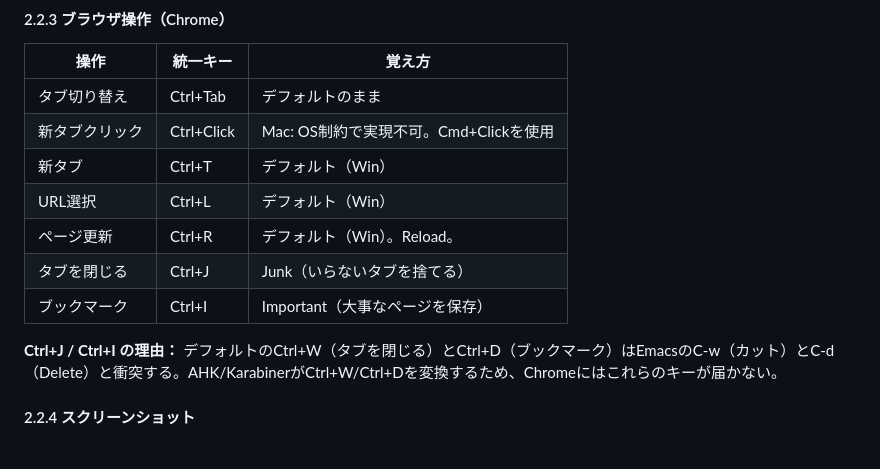
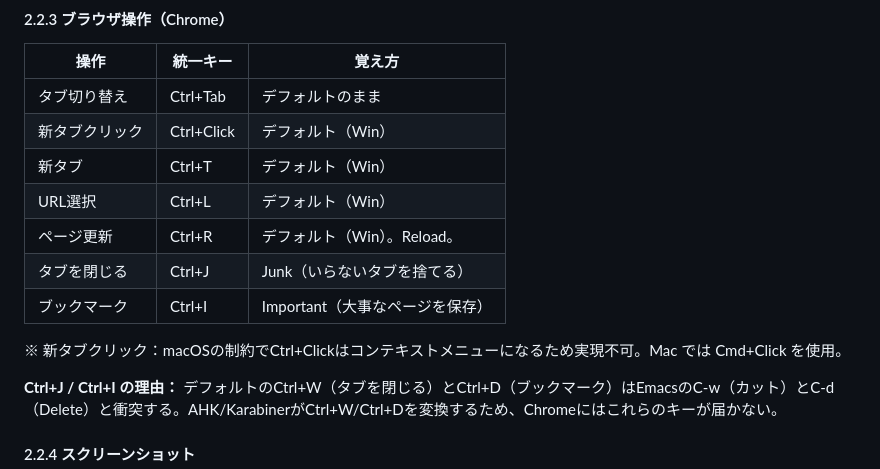
Before and after one commit to kiyohome/outputs, a Markdown page: cross-platform-key-bindings-with-hhkb/hhkb-keybinding-design.md, the part around the change. Rendered like a GitHub page; blank space fills up the shorter version.

Commit message:
docs: move Mac Ctrl+Click limitation to footnote below browser table
Co-Authored-By: Claude Sonnet 4.6 <noreply@anthropic.com>

```diff
--- a/cross-platform-key-bindings-with-hhkb/hhkb-keybinding-design.md
+++ b/cross-platform-key-bindings-with-hhkb/hhkb-keybinding-design.md
@@ -113,12 +113,14 @@ HHKBはProfile1/2でキー配置が異なるため（左下Cmd/Optの位置が
 | 操作 | 統一キー | 覚え方 |
 |------|---------|--------|
 | タブ切り替え | Ctrl+Tab | デフォルトのまま |
-| 新タブクリック | Ctrl+Click | Mac: OS制約で実現不可。Cmd+Clickを使用 |
+| 新タブクリック | Ctrl+Click | デフォルト（Win） |
 | 新タブ | Ctrl+T | デフォルト（Win） |
 | URL選択 | Ctrl+L | デフォルト（Win） |
 | ページ更新 | Ctrl+R | デフォルト（Win）。Reload。 |
 | タブを閉じる | Ctrl+J | Junk（いらないタブを捨てる） |
 | ブックマーク | Ctrl+I | Important（大事なページを保存） |
+
+※ 新タブクリック：macOSの制約でCtrl+Clickはコンテキストメニューになるため実現不可。Mac では Cmd+Click を使用。
 
 **Ctrl+J / Ctrl+I の理由：** デフォルトのCtrl+W（タブを閉じる）とCtrl+D（ブックマーク）はEmacsのC-w（カット）とC-d（Delete）と衝突する。AHK/KarabinerがCtrl+W/Ctrl+Dを変換するため、Chromeにはこれらのキーが届かない。
 
```
